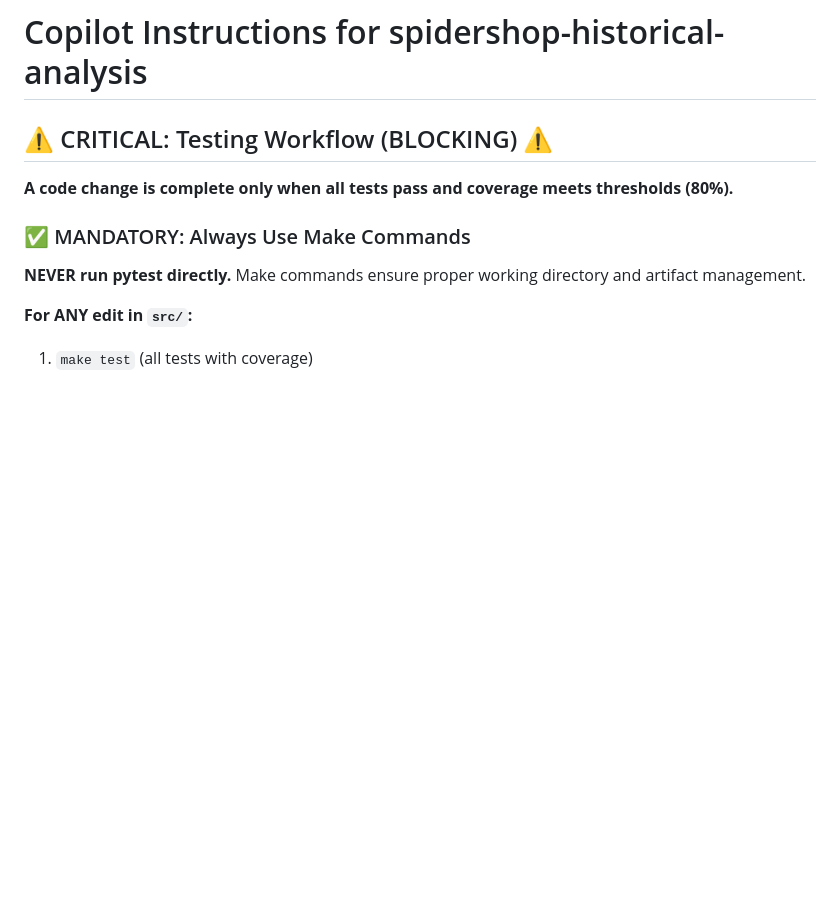
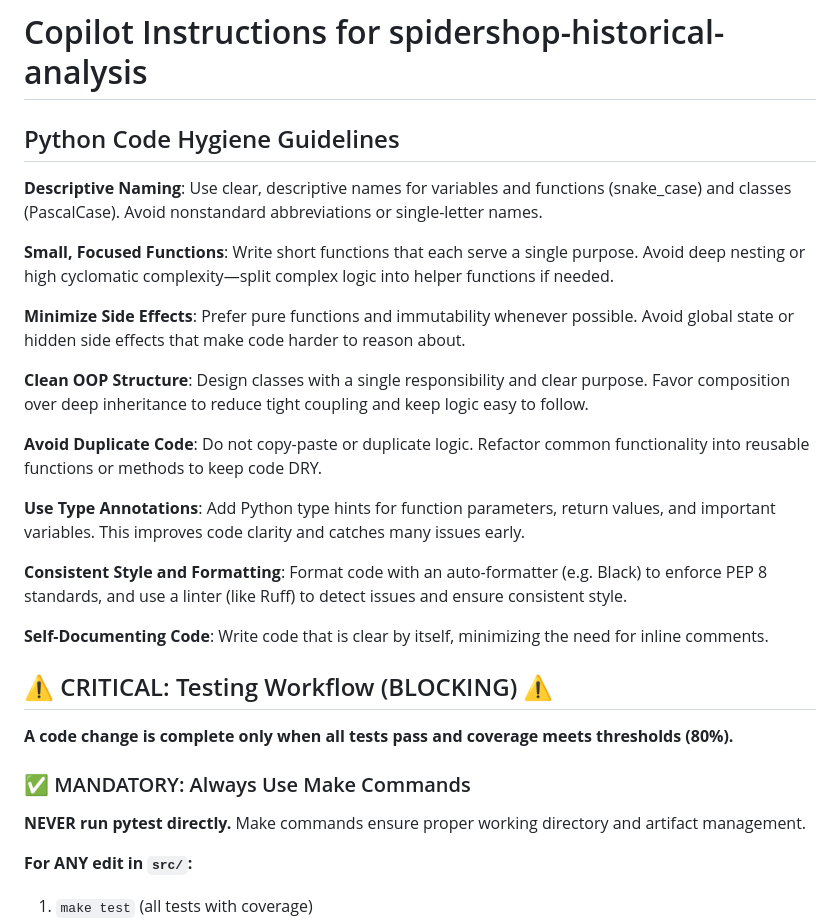
Before and after one commit to christianacca/spidershop-historical-analysis, a Markdown page: .github/copilot-instructions.md, the part around the change. Drawn GitHub-style; blank space fills up the shorter version.

Commit message:
refactor: enhance Python code hygiene guidelines in copilot instructions

```diff
--- a/.github/copilot-instructions.md
+++ b/.github/copilot-instructions.md
@@ -1,4 +1,22 @@
 # Copilot Instructions for spidershop-historical-analysis
+
+## Python Code Hygiene Guidelines
+
+**Descriptive Naming**: Use clear, descriptive names for variables and functions (snake_case) and classes (PascalCase). Avoid nonstandard abbreviations or single-letter names.
+
+**Small, Focused Functions**: Write short functions that each serve a single purpose. Avoid deep nesting or high cyclomatic complexity—split complex logic into helper functions if needed.
+
+**Minimize Side Effects**: Prefer pure functions and immutability whenever possible. Avoid global state or hidden side effects that make code harder to reason about.
+
+**Clean OOP Structure**: Design classes with a single responsibility and clear purpose. Favor composition over deep inheritance to reduce tight coupling and keep logic easy to follow.
+
+**Avoid Duplicate Code**: Do not copy-paste or duplicate logic. Refactor common functionality into reusable functions or methods to keep code DRY.
+
+**Use Type Annotations**: Add Python type hints for function parameters, return values, and important variables. This improves code clarity and catches many issues early.
+
+**Consistent Style and Formatting**: Format code with an auto-formatter (e.g. Black) to enforce PEP 8 standards, and use a linter (like Ruff) to detect issues and ensure consistent style.
+
+**Self-Documenting Code**: Write code that is clear by itself, minimizing the need for inline comments.
 
 ## ⚠️ CRITICAL: Testing Workflow (BLOCKING) ⚠️
 
```
